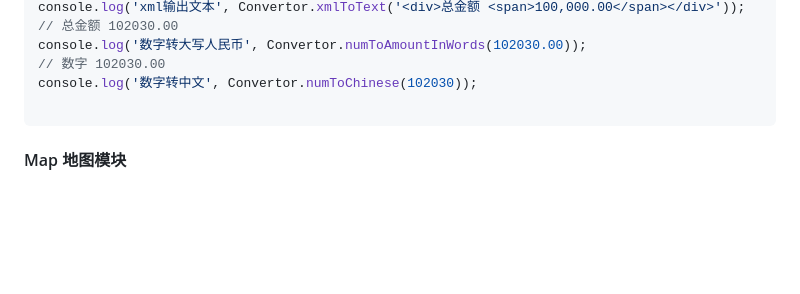
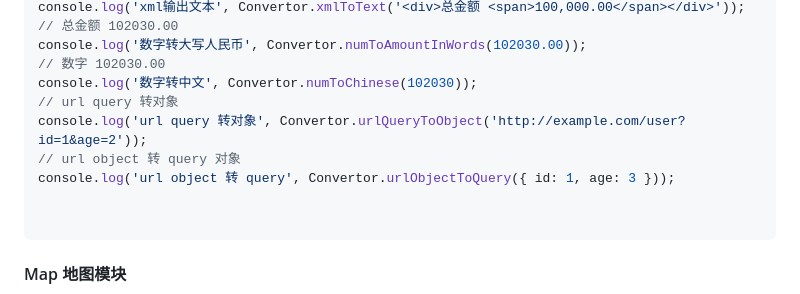
Before and after one commit to linyisonger/3r.Tool, a Markdown page: README.md, the part around the change. Rendered like a GitHub page; blank space fills up the shorter version.

Commit message:
feat: 同步说明文档

````diff
--- a/README.md
+++ b/README.md
@@ -68,6 +68,11 @@ console.log('xml输出文本', Convertor.xmlToText('<div>总金额 <span>100,000
 console.log('数字转大写人民币', Convertor.numToAmountInWords(102030.00));
 // 数字 102030.00
 console.log('数字转中文', Convertor.numToChinese(102030));
+// url query 转对象
+console.log('url query 转对象', Convertor.urlQueryToObject('http://example.com/user?id=1&age=2'));
+// url object 转 query 对象
+console.log('url object 转 query', Convertor.urlObjectToQuery({ id: 1, age: 3 }));
+
 
 ```
 
````
